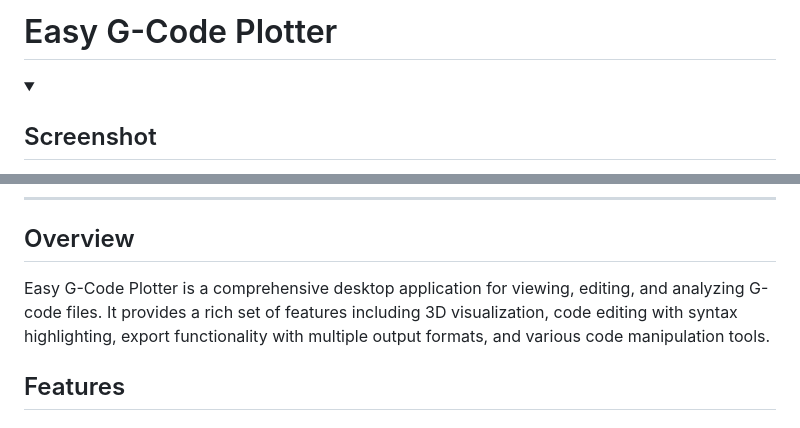
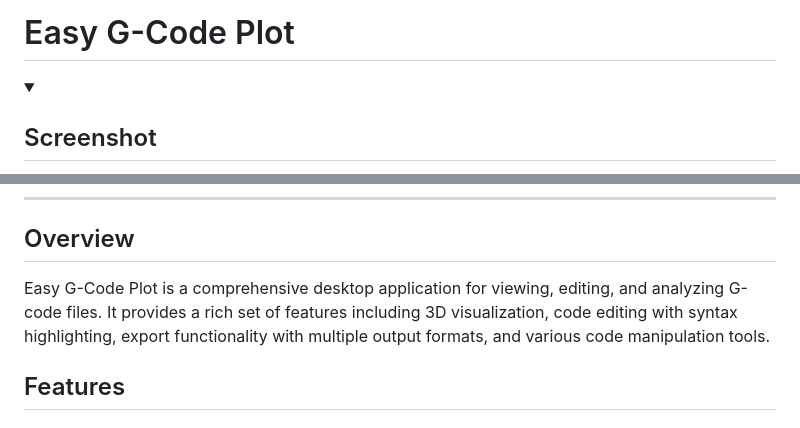
Before and after one commit to MaestroFusion360/easy_gcode_plot, a Markdown page: README.md, 2 parts joined by grey strips. Rendered like a GitHub page; folded sections open.

```diff
--- a/README.md
+++ b/README.md
@@ -1,4 +1,4 @@
-# Easy G-Code Plotter
+# Easy G-Code Plot
 
 <!-- markdownlint-disable MD033 -->
 <details>
@@ -64,7 +64,7 @@
 
 ## Overview
 
-Easy G-Code Plotter is a comprehensive desktop application for viewing, editing, and analyzing G-code files. It provides a rich set of features including 3D visualization, code editing with syntax highlighting, export functionality with multiple output formats, and various code manipulation tools.
+Easy G-Code Plot is a comprehensive desktop application for viewing, editing, and analyzing G-code files. It provides a rich set of features including 3D visualization, code editing with syntax highlighting, export functionality with multiple output formats, and various code manipulation tools.
 
 ## Features
 
```
